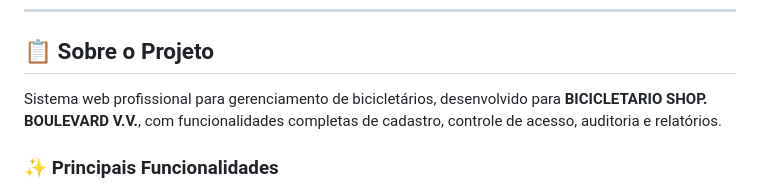
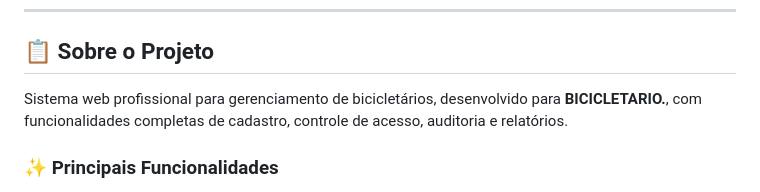
Before and after one commit to MAY0LPHI/BICICLET, a Markdown page: README.md, the part around the change. GitHub-like rendering.

Commit message:
v0.0.5 - Atualização do README
Complemento na documentação.

```diff
--- a/README.md
+++ b/README.md
@@ -9,7 +9,7 @@
 
 ## 📋 Sobre o Projeto
 
-Sistema web profissional para gerenciamento de bicicletários, desenvolvido para **BICICLETARIO SHOP. BOULEVARD V.V.**, com funcionalidades completas de cadastro, controle de acesso, auditoria e relatórios.
+Sistema web profissional para gerenciamento de bicicletários, desenvolvido para **BICICLETARIO.**, com funcionalidades completas de cadastro, controle de acesso, auditoria e relatórios.
 
 ### ✨ Principais Funcionalidades
 
```
